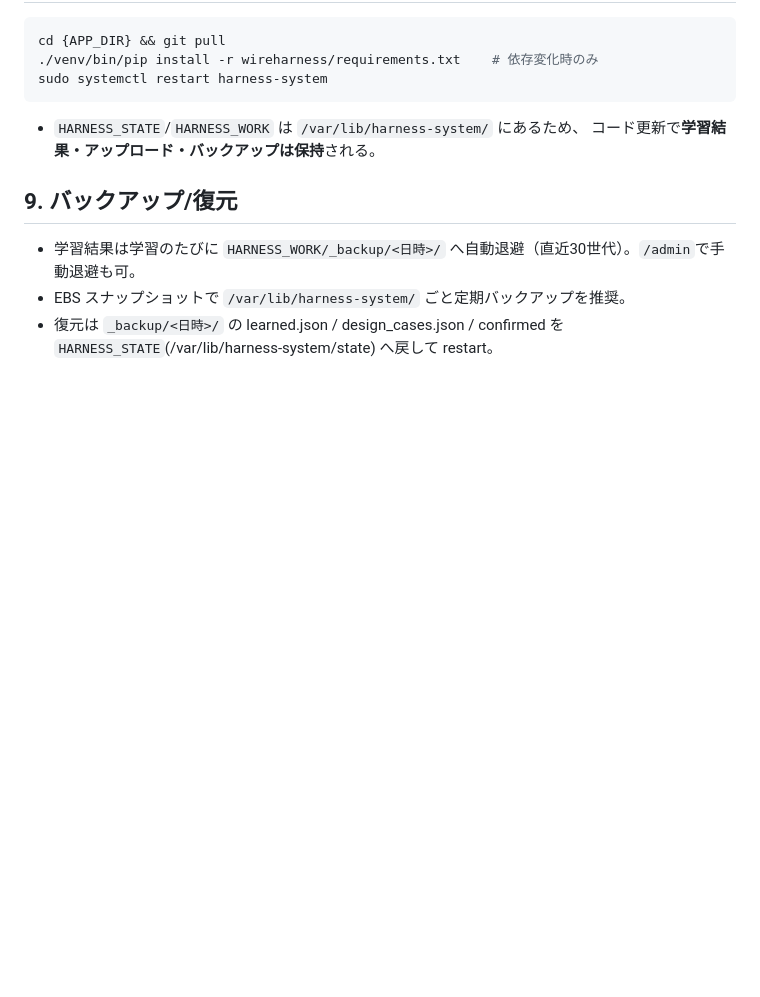
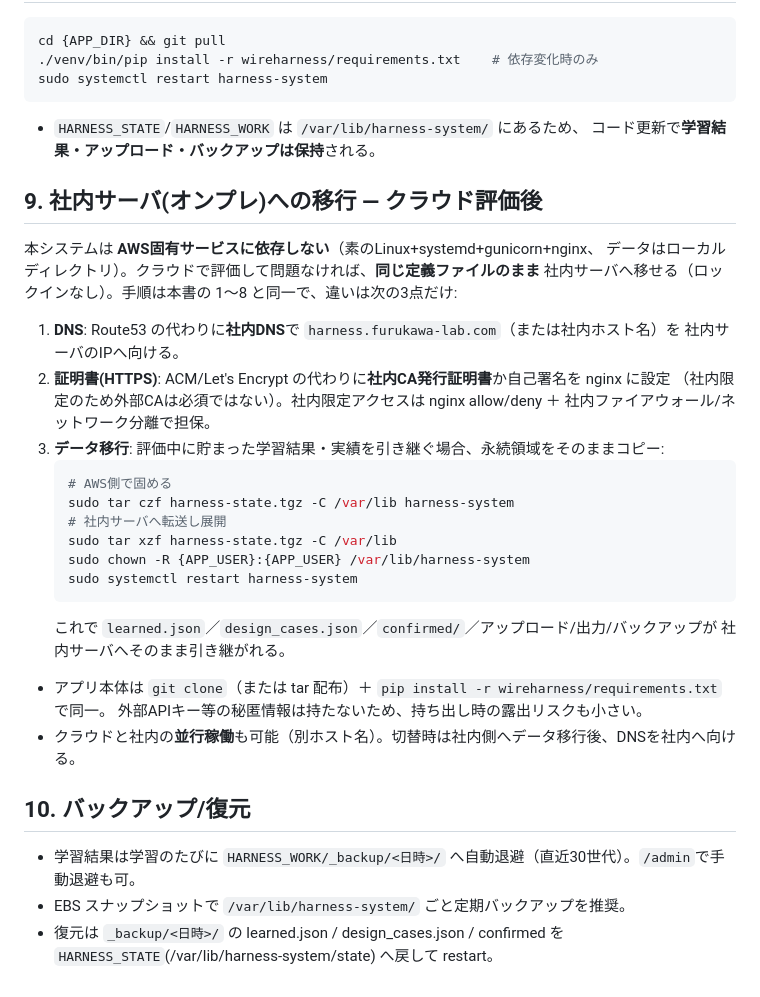
Before and after one commit to moizumi-kat/estimate-system, a Markdown page: deploy/AWS_ハーネス_デプロイ手順.md, the part around the change. GitHub-like rendering; blank space fills up the shorter version.

Commit message:
デプロイ手順に『社内サーバ(オンプレ)への移行』節を追加
クラウド評価後に社内サーバへ移す流れを明文化。AWS固有サービスに依存しないため
同じ定義ファイルのまま移行可能(ロックインなし)。違いはDNS/証明書/データ移行の3点のみ。
/var/lib/harness-system を tar でコピーすれば学習結果・実績をそのまま引き継げる。

Co-Authored-By: Claude Opus 4.8 <noreply@anthropic.com>
Claude-Session: https://claude.ai/code/session_017EV83kVd8g9EErNUuL66x5

````diff
--- a/deploy/AWS_ハーネス_デプロイ手順.md
+++ b/deploy/AWS_ハーネス_デプロイ手順.md
@@ -78,7 +78,32 @@ sudo systemctl restart harness-system
 - `HARNESS_STATE`/`HARNESS_WORK` は `/var/lib/harness-system/` にあるため、
   コード更新で**学習結果・アップロード・バックアップは保持**される。
 
-## 9. バックアップ/復元
+## 9. 社内サーバ(オンプレ)への移行 — クラウド評価後
+本システムは **AWS固有サービスに依存しない**（素のLinux+systemd+gunicorn+nginx、
+データはローカルディレクトリ）。クラウドで評価して問題なければ、**同じ定義ファイルのまま**
+社内サーバへ移せる（ロックインなし）。手順は本書の 1〜8 と同一で、違いは次の3点だけ:
+
+1. **DNS**: Route53 の代わりに**社内DNS**で `harness.furukawa-lab.com`（または社内ホスト名）を
+   社内サーバのIPへ向ける。
+2. **証明書(HTTPS)**: ACM/Let's Encrypt の代わりに**社内CA発行証明書**か自己署名を nginx に設定
+   （社内限定のため外部CAは必須ではない）。社内限定アクセスは nginx allow/deny ＋
+   社内ファイアウォール/ネットワーク分離で担保。
+3. **データ移行**: 評価中に貯まった学習結果・実績を引き継ぐ場合、永続領域をそのままコピー:
+   ```bash
+   # AWS側で固める
+   sudo tar czf harness-state.tgz -C /var/lib harness-system
+   # 社内サーバへ転送し展開
+   sudo tar xzf harness-state.tgz -C /var/lib
+   sudo chown -R {APP_USER}:{APP_USER} /var/lib/harness-system
+   sudo systemctl restart harness-system
+   ```
+   これで `learned.json`／`design_cases.json`／`confirmed/`／アップロード/出力/バックアップが
+   社内サーバへそのまま引き継がれる。
+- アプリ本体は `git clone`（または tar 配布）＋ `pip install -r wireharness/requirements.txt` で同一。
+  外部APIキー等の秘匿情報は持たないため、持ち出し時の露出リスクも小さい。
+- クラウドと社内の**並行稼働**も可能（別ホスト名）。切替時は社内側へデータ移行後、DNSを社内へ向ける。
+
+## 10. バックアップ/復元
 - 学習結果は学習のたびに `HARNESS_WORK/_backup/<日時>/` へ自動退避（直近30世代）。`/admin`で手動退避も可。
 - EBS スナップショットで `/var/lib/harness-system/` ごと定期バックアップを推奨。
 - 復元は `_backup/<日時>/` の learned.json / design_cases.json / confirmed を
````
